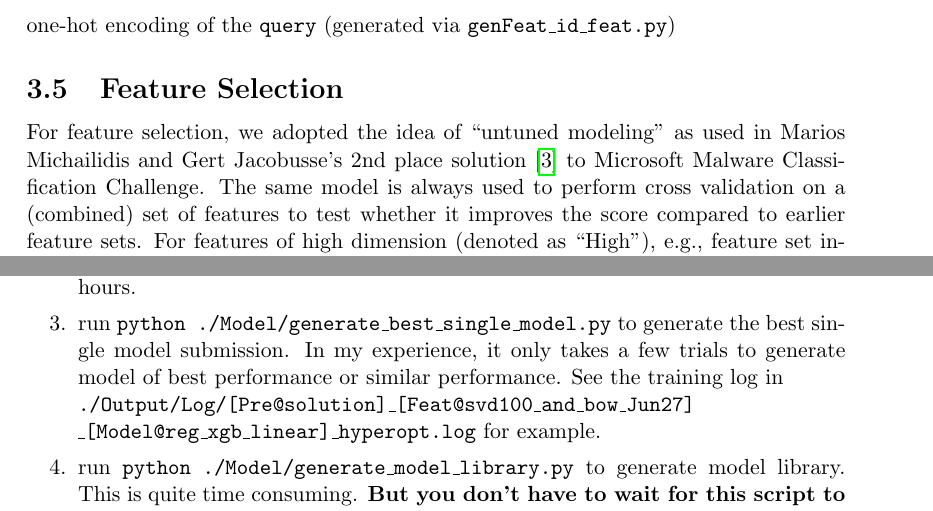
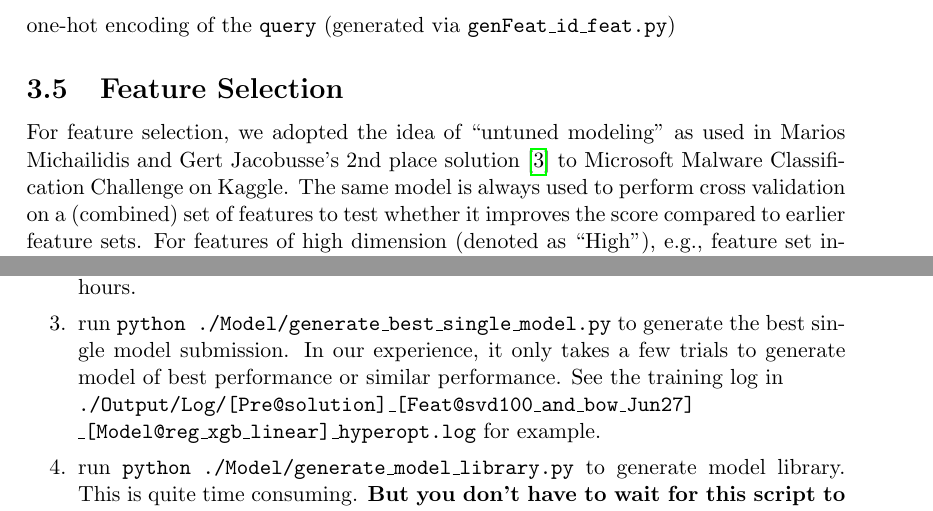
Before and after one commit to ChenglongChen/kaggle-CrowdFlower, a LaTeX document (Doc/Kaggle_CrowdFlower_ChenglongChen.tex): two parts of pages 11 and 19 of 21, joined at a grey line, cut so that both start at the same text. Compiled offline with pdfLaTeX.

```diff
--- a/Doc/Kaggle_CrowdFlower_ChenglongChen.tex
+++ b/Doc/Kaggle_CrowdFlower_ChenglongChen.tex
@@ -341,7 +341,7 @@
 one-hot encoding of the \texttt{query} (generated via \texttt{genFeat\_id\_feat.py})
 
 \subsection{Feature Selection}
-For feature selection, we adopted the idea of ``untuned modeling'' as used in Marios Michailidis and Gert Jacobusse's 2nd place solution \cite{malware_2nd} to Microsoft Malware Classification Challenge. The same model is always used to perform cross validation on a (combined) set of features to test whether it improves the
+For feature selection, we adopted the idea of ``untuned modeling'' as used in Marios Michailidis and Gert Jacobusse's 2nd place solution \cite{malware_2nd} to Microsoft Malware Classification Challenge on Kaggle. The same model is always used to perform cross validation on a (combined) set of features to test whether it improves the
 score compared to earlier feature sets. For features of high dimension (denoted as ``High''), e.g., feature set including raw TF-IDF features, we used XGBoost with linear booster (MSE objective); otherwise, we used \texttt{ExtraTreesRegressor} in Sklearn for features of low dimension (denoted as ``Low'').
 
 Note that with ensemble selection, one can train model library with various feature set and rely on ensemble selection to pick out the best ensemble within the model library. However, feature selection is still helpful. Using the above feature selection method, one can first identified some (possible) well performed feature set, and then trained model library with it. This helps to reduce the computation burden to some extent.
@@ -603,7 +601,7 @@
 \begin{enumerate}
 \item download data from the competition website and put all the data into folder \texttt{./Data}.
 \item run \texttt{python ./Feat/run\_all.py} to generate feature set. This will take a few hours.
-\item run \texttt{python ./Model/generate\_best\_single\_model.py} to generate the best single model submission. In my experience, it only takes a few trials to generate model of best performance or similar performance. See the training log in \\ \texttt{./Output/Log/[Pre@solution]\_[Feat@svd100\_and\_bow\_Jun27]\\
+\item run \texttt{python ./Model/generate\_best\_single\_model.py} to generate the best single model submission. In our experience, it only takes a few trials to generate model of best performance or similar performance. See the training log in \\ \texttt{./Output/Log/[Pre@solution]\_[Feat@svd100\_and\_bow\_Jun27]\\
     \_[Model@reg\_xgb\_linear]\_hyperopt.log} for example.
 \item run \texttt{python ./Model/generate\_model\_library.py} to generate model library. This is quite time consuming. \textbf{But you don't have to wait for this script to finish: you can run the next step once you have some models trained.}
 \item run \texttt{python ./Model/generate\_ensemble\_submission.py} to generate submission via ensemble selection.
```
Also changed, not shown: Doc/Kaggle_CrowdFlower_ChenglongChen.pdf, README.md, Doc/Kaggle_CrowdFlower_ChenglongChen.tex (6 more changed lines), 3 other files.
